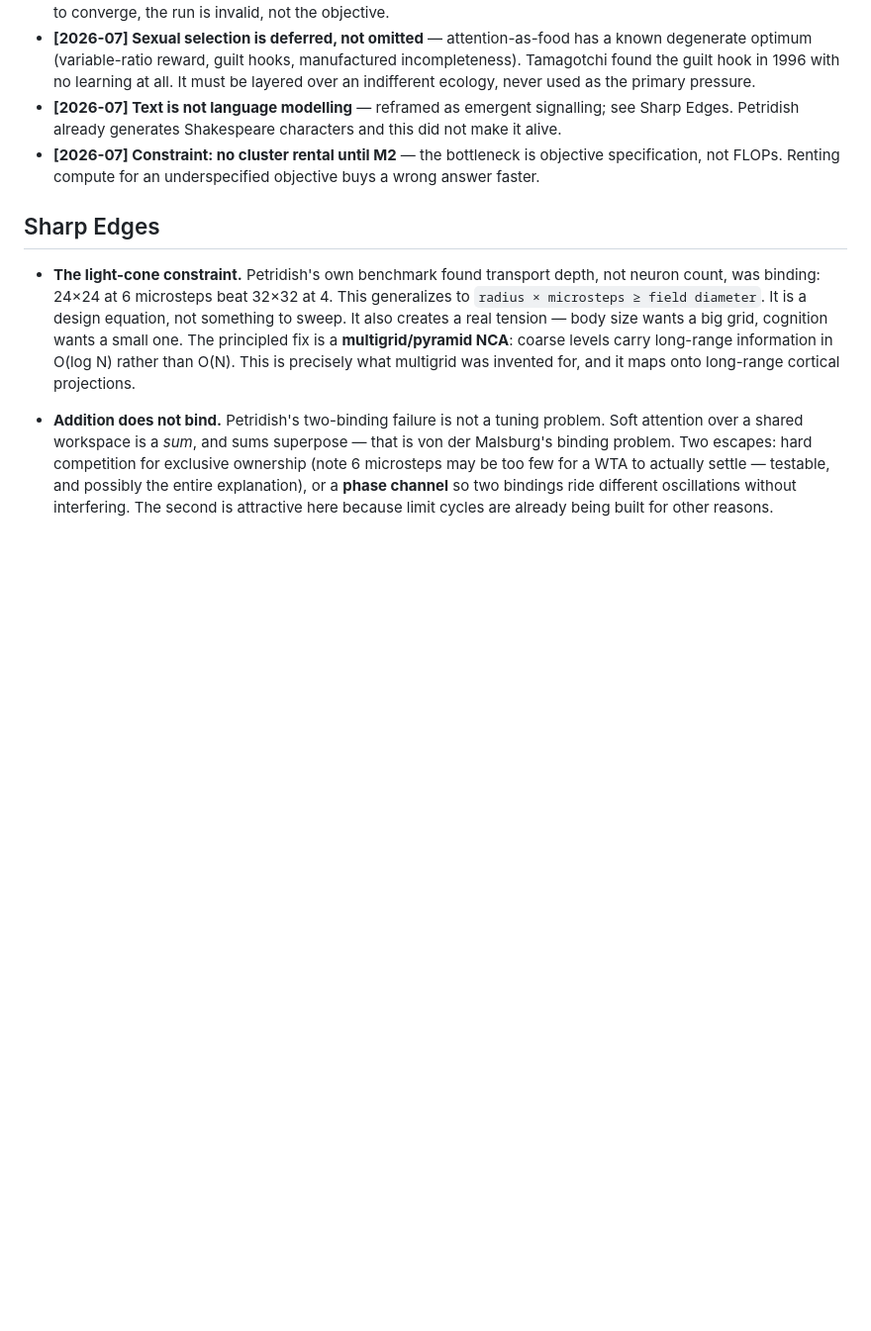
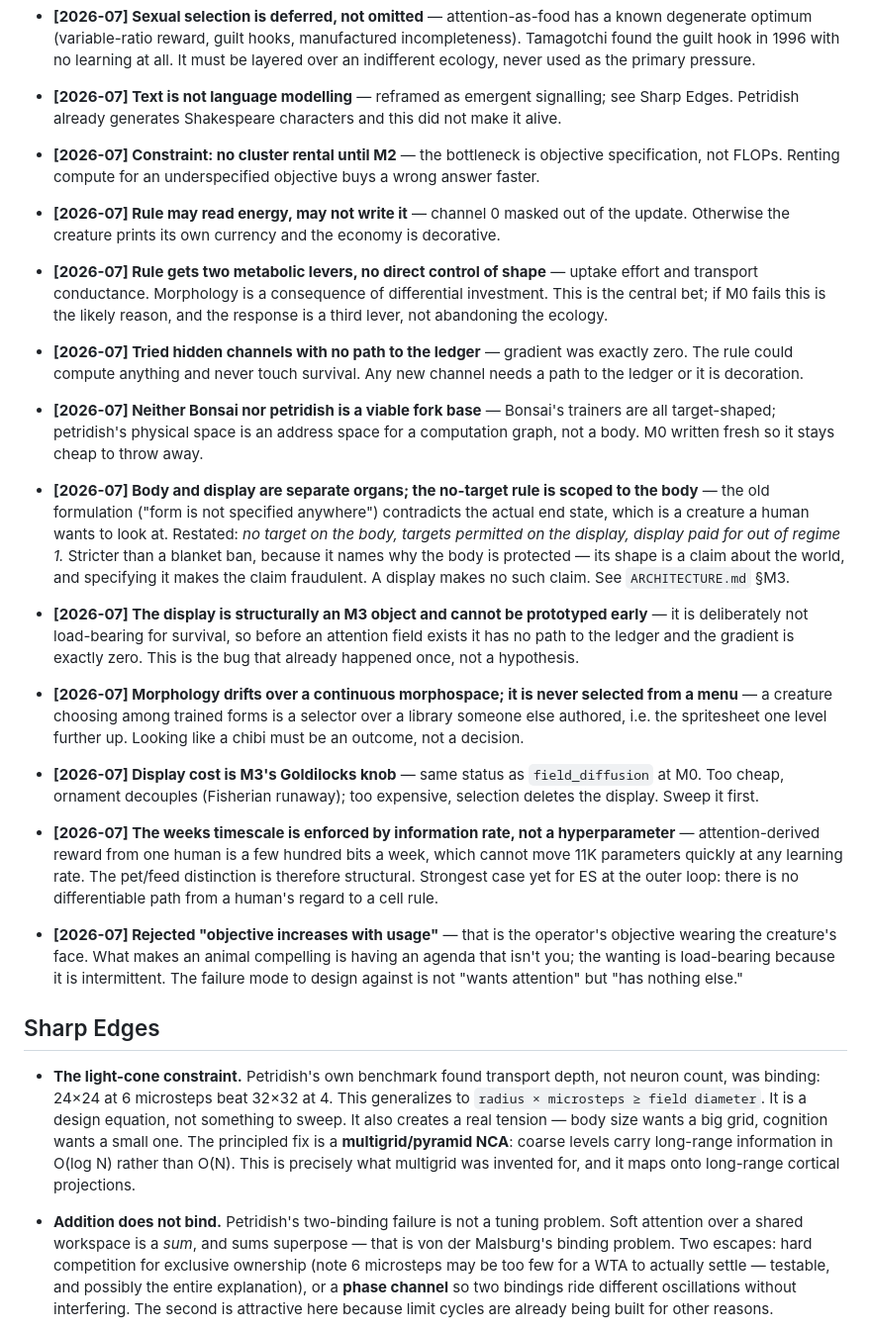
Before and after one commit to MLTQ/DMON-1, a Markdown page: PROJECT.md, the part around one of its changes. Shown at 99% size. Drawn GitHub-style; blank space fills up the shorter version.

```diff
--- a/PROJECT.md
+++ b/PROJECT.md
@@ -119,6 +149,47 @@ milestone.
   specification, not FLOPs. Renting compute for an underspecified objective buys a wrong
   answer faster.
 
+- **[2026-07] Rule may read energy, may not write it** — channel 0 masked out of the
+  update. Otherwise the creature prints its own currency and the economy is decorative.
+- **[2026-07] Rule gets two metabolic levers, no direct control of shape** — uptake
+  effort and transport conductance. Morphology is a consequence of differential
+  investment. This is the central bet; if M0 fails this is the likely reason, and the
+  response is a third lever, not abandoning the ecology.
+- **[2026-07] Tried hidden channels with no path to the ledger** — gradient was exactly
+  zero. The rule could compute anything and never touch survival. Any new channel needs
+  a path to the ledger or it is decoration.
+- **[2026-07] Neither Bonsai nor petridish is a viable fork base** — Bonsai's trainers
+  are all target-shaped; petridish's physical space is an address space for a
+  computation graph, not a body. M0 written fresh so it stays cheap to throw away.
+
+- **[2026-07] Body and display are separate organs; the no-target rule is scoped to
+  the body** — the old formulation ("form is not specified anywhere") contradicts the
+  actual end state, which is a creature a human wants to look at. Restated: *no target
+  on the body, targets permitted on the display, display paid for out of regime 1.*
+  Stricter than a blanket ban, because it names why the body is protected — its shape
+  is a claim about the world, and specifying it makes the claim fraudulent. A display
+  makes no such claim. See `ARCHITECTURE.md` §M3.
+- **[2026-07] The display is structurally an M3 object and cannot be prototyped early**
+  — it is deliberately not load-bearing for survival, so before an attention field
+  exists it has no path to the ledger and the gradient is exactly zero. This is the
+  bug that already happened once, not a hypothesis.
+- **[2026-07] Morphology drifts over a continuous morphospace; it is never selected
+  from a menu** — a creature choosing among trained forms is a selector over a library
+  someone else authored, i.e. the spritesheet one level further up. Looking like a
+  chibi must be an outcome, not a decision.
+- **[2026-07] Display cost is M3's Goldilocks knob** — same status as `field_diffusion`
+  at M0. Too cheap, ornament decouples (Fisherian runaway); too expensive, selection
+  deletes the display. Sweep it first.
+- **[2026-07] The weeks timescale is enforced by information rate, not a
+  hyperparameter** — attention-derived reward from one human is a few hundred bits a
+  week, which cannot move 11K parameters quickly at any learning rate. The pet/feed
+  distinction is therefore structural. Strongest case yet for ES at the outer loop:
+  there is no differentiable path from a human's regard to a cell rule.
+- **[2026-07] Rejected "objective increases with usage"** — that is the operator's
+  objective wearing the creature's face. What makes an animal compelling is having an
+  agenda that isn't you; the wanting is load-bearing because it is intermittent. The
+  failure mode to design against is not "wants attention" but "has nothing else."
+
 ## Sharp Edges
 
 - **The light-cone constraint.** Petridish's own benchmark found transport depth, not
```
Also changed, not shown: other parts of PROJECT.md (+31 -1 lines), PROJECT2.md (deleted, +0 -233 lines).
